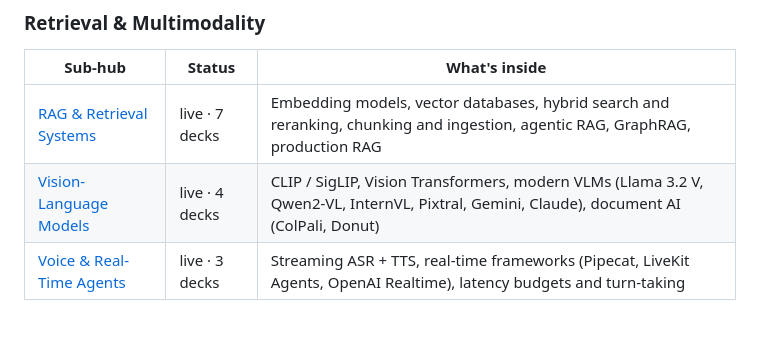
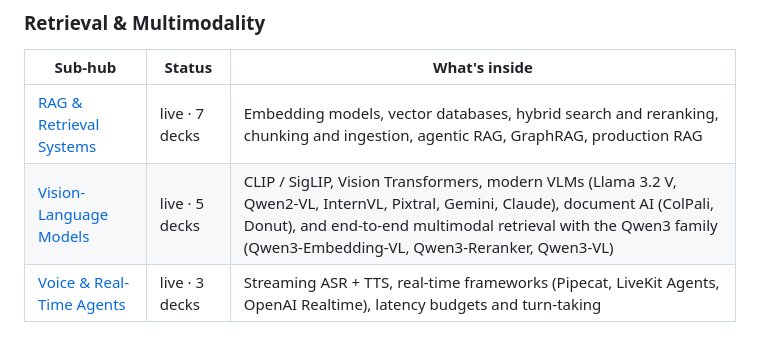
Before and after one commit to BrendanJamesLynskey/LLMs, a Markdown page: README.md, the part around the change. GitHub-like rendering.

Commit message:
Bump Vision-Language Models sub-hub to 5 decks (Qwen3 multimodal retrieval)

```diff
--- a/README.md
+++ b/README.md
@@ -52,7 +52,7 @@ Each row points to a sub-hub repo whose README and GitHub Pages site list the le
 | Sub-hub | Status | What's inside |
 |---------|--------|---------------|
 | [RAG & Retrieval Systems](https://github.com/BrendanJamesLynskey/LLM_Hub_RAG_Retrieval) | live · 7 decks | Embedding models, vector databases, hybrid search and reranking, chunking and ingestion, agentic RAG, GraphRAG, production RAG |
-| [Vision-Language Models](https://github.com/BrendanJamesLynskey/LLM_Hub_Vision_Language) | live · 4 decks | CLIP / SigLIP, Vision Transformers, modern VLMs (Llama 3.2 V, Qwen2-VL, InternVL, Pixtral, Gemini, Claude), document AI (ColPali, Donut) |
+| [Vision-Language Models](https://github.com/BrendanJamesLynskey/LLM_Hub_Vision_Language) | live · 5 decks | CLIP / SigLIP, Vision Transformers, modern VLMs (Llama 3.2 V, Qwen2-VL, InternVL, Pixtral, Gemini, Claude), document AI (ColPali, Donut), and end-to-end multimodal retrieval with the Qwen3 family (Qwen3-Embedding-VL, Qwen3-Reranker, Qwen3-VL) |
 | [Voice & Real-Time Agents](https://github.com/BrendanJamesLynskey/LLM_Hub_Voice_RealTime) | live · 3 decks | Streaming ASR + TTS, real-time frameworks (Pipecat, LiveKit Agents, OpenAI Realtime), latency budgets and turn-taking |
 
 ### Agents & Tools
```
